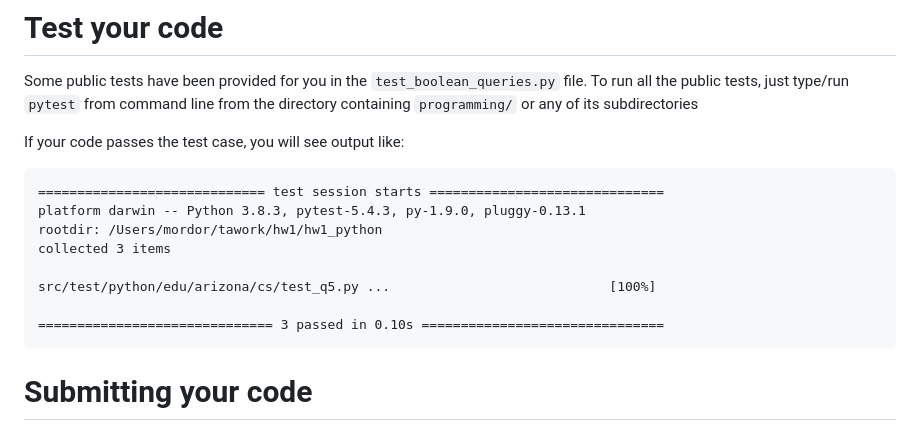
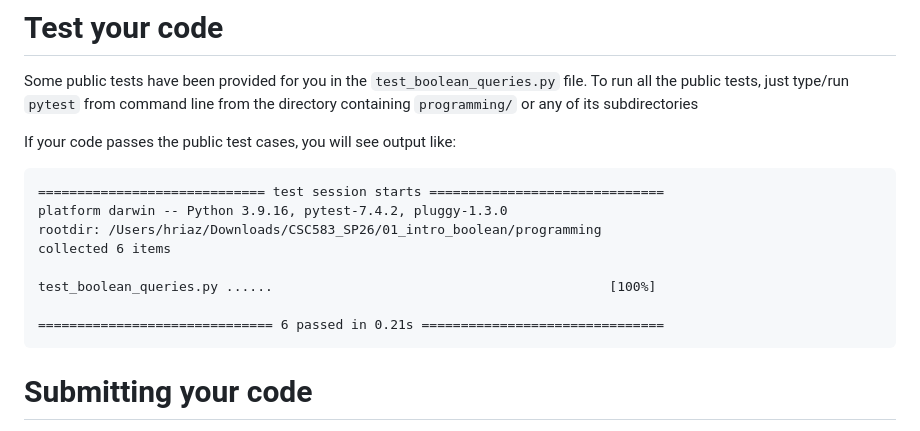
Before and after one commit to hriaz17/01_intro_boolean, a Markdown page: README.md, the part around the change. GitHub-like rendering.

Commit message:
Initial commit

````diff
--- a/README.md
+++ b/README.md
@@ -45,16 +45,16 @@ Also, you **should not edit** these files:
 Some public tests have been provided for you in the `test_boolean_queries.py` file.
 To run all the public tests, just type/run  ``pytest`` from command line from the directory containing `programming/` or any of its subdirectories
 
-If your code passes the test case, you will see output like:
+If your code passes the public test cases, you will see output like:
 ```
 ============================= test session starts ==============================
-platform darwin -- Python 3.8.3, pytest-5.4.3, py-1.9.0, pluggy-0.13.1
-rootdir: /Users/mordor/tawork/hw1/hw1_python
-collected 3 items
+platform darwin -- Python 3.9.16, pytest-7.4.2, pluggy-1.3.0
+rootdir: /Users/hriaz/Downloads/CSC583_SP26/01_intro_boolean/programming
+collected 6 items
 
-src/test/python/edu/arizona/cs/test_q5.py ...                            [100%]
+test_boolean_queries.py ......                                           [100%]
 
-============================== 3 passed in 0.10s ===============================
+============================== 6 passed in 0.21s ===============================
 ```
 
 # Submitting your code
````
